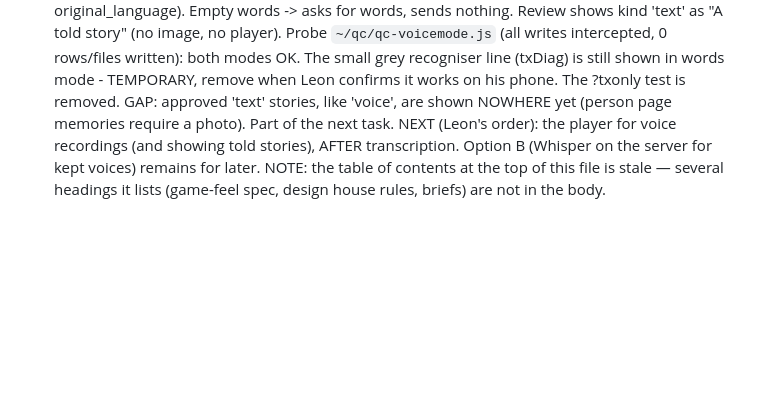
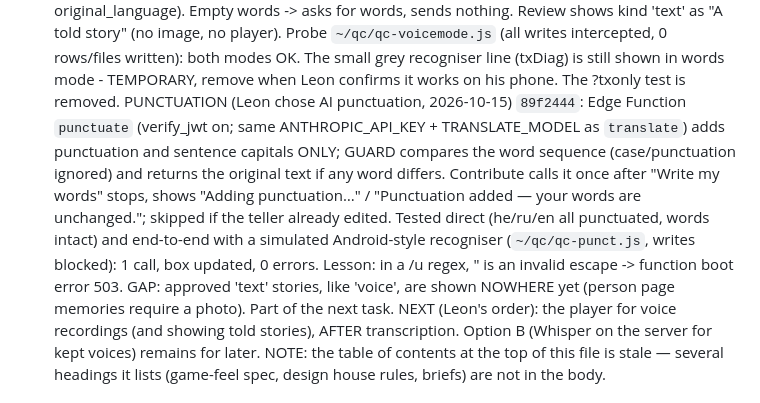
Before and after one commit to LeonG25/living-forest, a Markdown page: CLAUDE.md, the part around the change. Rendered like a GitHub page; blank space fills up the shorter version.

Commit message:
CLAUDE.md: punctuation

```diff
--- a/CLAUDE.md
+++ b/CLAUDE.md
@@ -287,6 +287,14 @@ words, sends nothing. Review shows kind 'text' as "A told story" (no image, no p
 Probe `~/qc/qc-voicemode.js` (all writes intercepted, 0 rows/files written): both modes OK.
 The small grey recogniser line (txDiag) is still shown in words mode - TEMPORARY, remove when
 Leon confirms it works on his phone. The ?txonly test is removed.
+PUNCTUATION (Leon chose AI punctuation, 2026-10-15) `89f2444`: Edge Function `punctuate`
+(verify_jwt on; same ANTHROPIC_API_KEY + TRANSLATE_MODEL as `translate`) adds punctuation and
+sentence capitals ONLY; GUARD compares the word sequence (case/punctuation ignored) and returns
+the original text if any word differs. Contribute calls it once after "Write my words" stops,
+shows "Adding punctuation…" / "Punctuation added — your words are unchanged."; skipped if the
+teller already edited. Tested direct (he/ru/en all punctuated, words intact) and end-to-end
+with a simulated Android-style recogniser (`~/qc/qc-punct.js`, writes blocked): 1 call, box
+updated, 0 errors. Lesson: in a /u regex, \" is an invalid escape -> function boot error 503.
 GAP: approved 'text' stories, like 'voice', are shown NOWHERE yet (person page memories
 require a photo). Part of the next task.
 NEXT (Leon's order): the player for voice recordings (and showing told stories), AFTER
```
